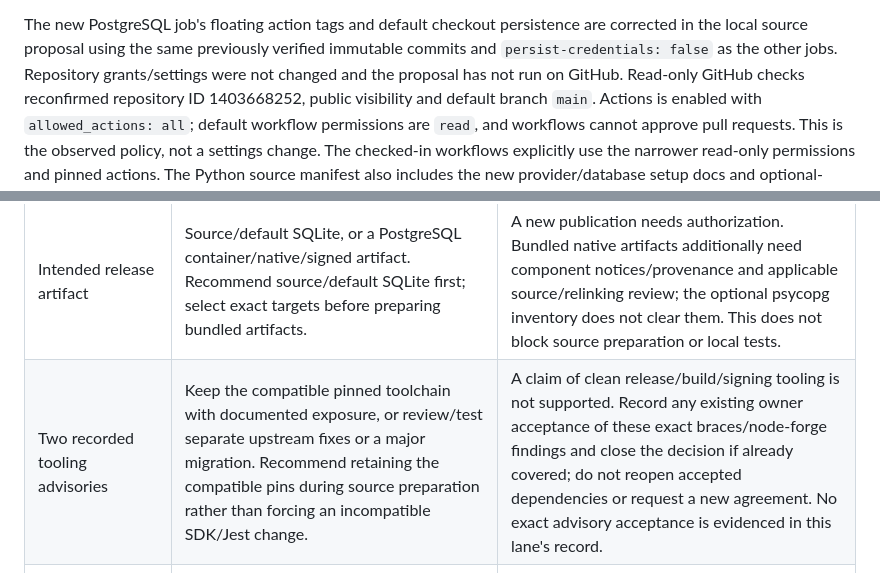
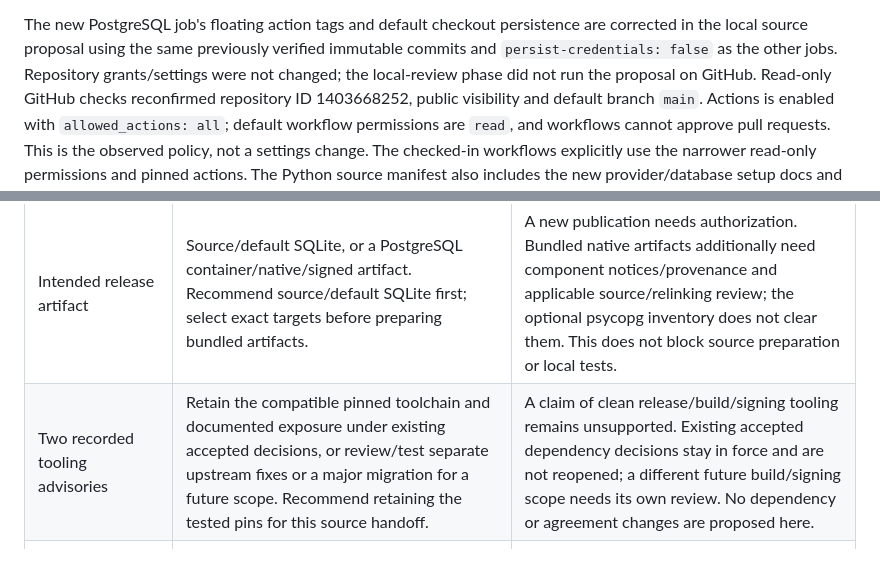
Before and after one commit to jaegerpicker/job_intel_tracker, a Markdown page: docs/RELEASE_READINESS.md, 2 parts joined by grey strips. Rendered like a GitHub page.

```diff
--- a/docs/RELEASE_READINESS.md
+++ b/docs/RELEASE_READINESS.md
@@ -76,7 +105,8 @@ above.
 The new PostgreSQL job's floating action tags and default checkout persistence
 are corrected in the local source proposal using the same previously verified
 immutable commits and `persist-credentials: false` as the other jobs. Repository
-grants/settings were not changed and the proposal has not run on GitHub.
+grants/settings were not changed; the local-review phase did not run the proposal
+on GitHub.
 Read-only GitHub checks reconfirmed repository ID 1403668252, public visibility
 and default branch `main`. Actions is enabled with `allowed_actions: all`;
 default workflow permissions are `read`, and workflows cannot approve pull
@@ -231,7 +260,7 @@ and test execution are complete within the stated scope.
 | Decision | Options and recommendation | What it actually blocks |
 | --- | --- | --- |
 | Intended release artifact | Source/default SQLite, or a PostgreSQL container/native/signed artifact. Recommend source/default SQLite first; select exact targets before preparing bundled artifacts. | A new publication needs authorization. Bundled native artifacts additionally need component notices/provenance and applicable source/relinking review; the optional psycopg inventory does not clear them. This does not block source preparation or local tests. |
-| Two recorded tooling advisories | Keep the compatible pinned toolchain with documented exposure, or review/test separate upstream fixes or a major migration. Recommend retaining the compatible pins during source preparation rather than forcing an incompatible SDK/Jest change. | A claim of clean release/build/signing tooling is not supported. Record any existing owner acceptance of these exact braces/node-forge findings and close the decision if already covered; do not reopen accepted dependencies or request a new agreement. No exact advisory acceptance is evidenced in this lane's record. |
+| Two recorded tooling advisories | Retain the compatible pinned toolchain and documented exposure under existing accepted decisions, or review/test separate upstream fixes or a major migration for a future scope. Recommend retaining the tested pins for this source handoff. | A claim of clean release/build/signing tooling remains unsupported. Existing accepted dependency decisions stay in force and are not reopened; a different future build/signing scope needs its own review. No dependency or agreement changes are proposed here. |
 | Provider/device acceptance | Ship source with these limits documented, or perform owner-approved disposable real-provider/signed-device acceptance. Recommend acceptance before claiming production login/device readiness. | Production callback/configuration, signed links, accessibility, session recovery and live-write acceptance claims. It is not a technical blocker to a clearly scoped source release. No owner's live tracker or credentials should be used for development checks. |
 | Public history and final assets | Retain the reviewed public history, or prepare/review a clean release export. Recommend retaining history unless the owner wants a different artifact; no live secret was confirmed in the reviewed scope. | Optional packaging/privacy preference. Existing public copies cannot be undone by local removal. Newly selected screenshots/signing metadata need review if they differ from the already reviewed source; destructive history rewriting remains unauthorized. |
 | Vulnerability reporting channel | Enable GitHub private reporting, or name a private maintainer contact. Recommend a private channel before inviting outside contributions. | Optional maintainer-policy improvement; private reporting was observed disabled. No setting/contact change is authorized here. |
```
Also changed, not shown: other parts of docs/RELEASE_READINESS.md (+40 -12 lines), docs/HACKER_NEWS_DRAFT.md (added, +77 -0 lines), docs/SECURITY_REVIEW.md (+4 -2 lines).
